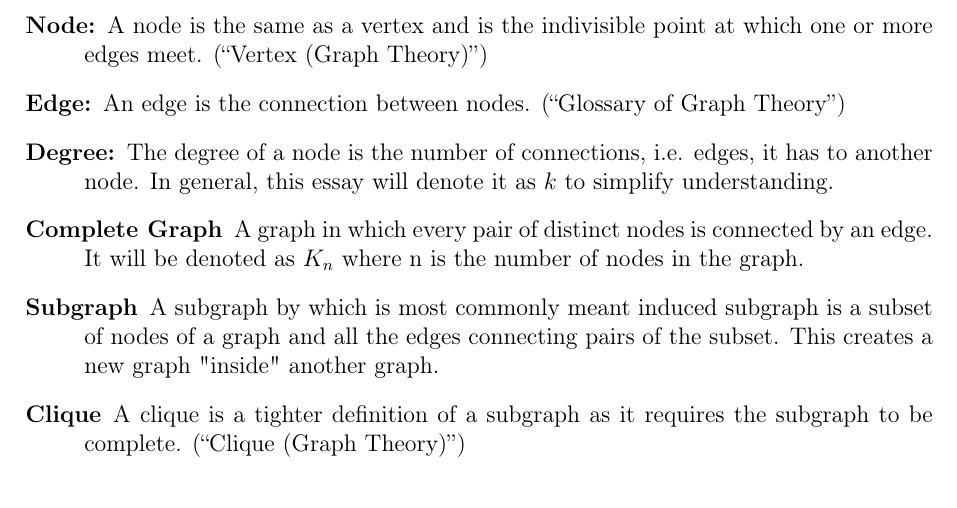
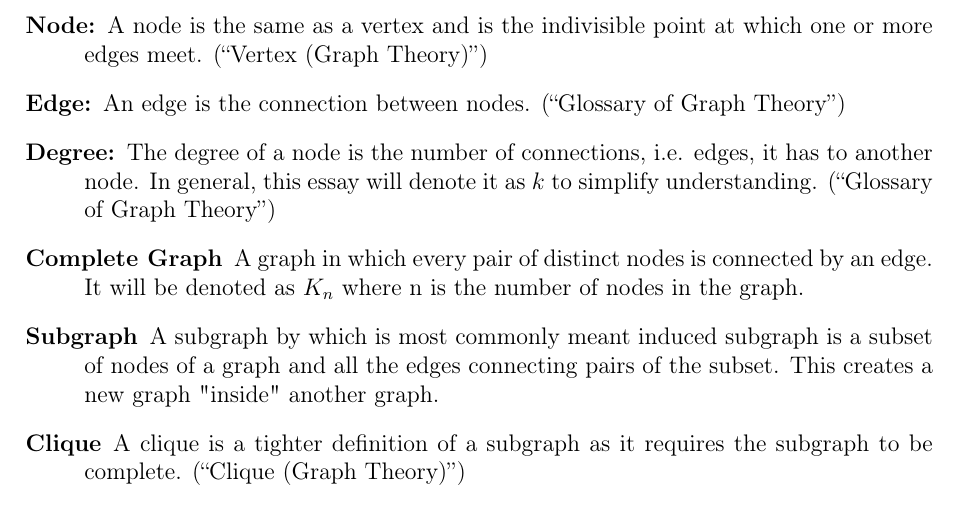
Before and after one commit to informatiky/LaTeX, a LaTeX document (Extended Essay/Johannes - Mathematics Extended Essay - Probabilistic method.tex): part of page 4 of 16, cut so that both start at the same text. Compiled offline with pdfLaTeX.

Commit message:
Auto-commit: 2026-09-13 14:30:03

```diff
--- a/Extended Essay/Johannes - Mathematics Extended Essay - Probabilistic method.tex
+++ b/Extended Essay/Johannes - Mathematics Extended Essay - Probabilistic method.tex
@@ -93,7 +93,7 @@ For clarity, I will define the following terms, as they are different around the
 \begin{description}
     \item[Node:] A node is the same as a vertex and is the indivisible point at which one or more edges meet. \autocite{VertexGraphTheory2026}
     \item[Edge:] An edge is the connection between nodes. \autocite{GlossaryGraphTheory2026}
-    \item[Degree:] The degree of a node is the number of connections, i.e. edges, it has to another node. In general, this essay will denote it as \( k \) to simplify understanding.
+    \item[Degree:] The degree of a node is the number of connections, i.e. edges, it has to another node. In general, this essay will denote it as \( k \) to simplify understanding. \autocite{GlossaryGraphTheory2026}
     \item[Complete Graph]  A graph in which every pair of distinct nodes is connected by an edge. It will be denoted as \( K_n \) where n is the number of nodes in the graph.
     \item[Subgraph] A subgraph by which is most commonly meant induced subgraph is a subset of nodes of a graph and all the edges connecting pairs of the subset. This creates a new graph "inside" another graph.
     \item[Clique] A clique is a tighter definition of a subgraph as it requires the subgraph to be complete. \autocite{CliqueGraphTheory2025}
```
